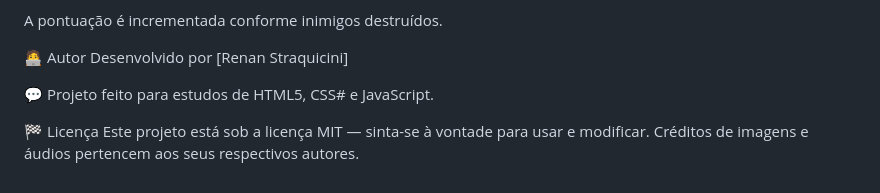
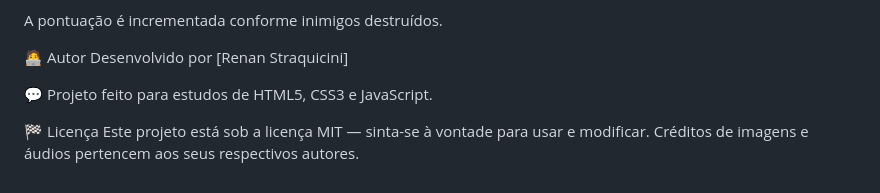
Before and after one commit to Straquicini/Space_Game, a Markdown page: README.md, the part around the change. Drawn GitHub-style.

```diff
--- a/README.md
+++ b/README.md
@@ -115,7 +115,7 @@ A pontuação é incrementada conforme inimigos destruídos.
 🧑‍💻 Autor
 Desenvolvido por [Renan Straquicini]
 
-💬 Projeto feito para estudos de HTML5, CSS# e JavaScript.
+💬 Projeto feito para estudos de HTML5, CSS3 e JavaScript.
 
 🏁 Licença
 Este projeto está sob a licença MIT — sinta-se à vontade para usar e modificar.
```
